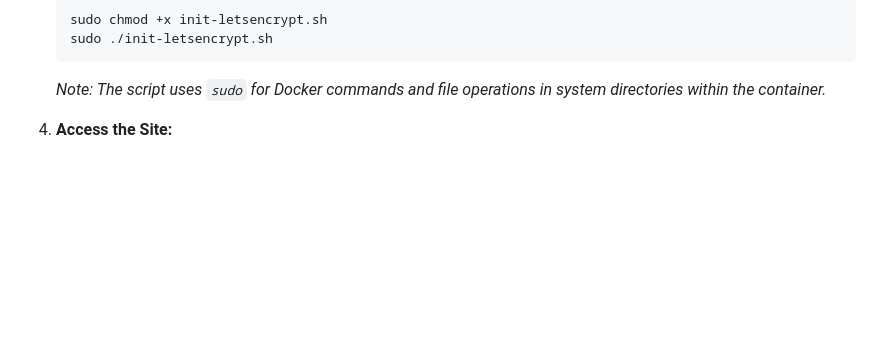
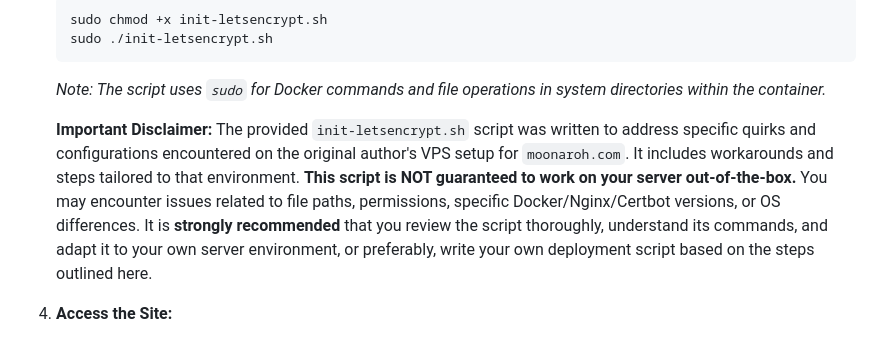
Before and after one commit to nawka12/moonaroh-com, a Markdown page: README.md, the part around the change. GitHub-like rendering; blank space fills up the shorter version.

Commit message:
Enhance README with important disclaimer regarding the `init-letsencrypt.sh` script, emphasizing the need for customization based on individual server environments.

````diff
--- a/README.md
+++ b/README.md
@@ -84,6 +84,8 @@ This project includes scripts to set up a self-hosted Nitter instance using Dock
     ```
     *Note: The script uses `sudo` for Docker commands and file operations in system directories within the container.*
 
+    **Important Disclaimer:** The provided `init-letsencrypt.sh` script was written to address specific quirks and configurations encountered on the original author's VPS setup for `moonaroh.com`. It includes workarounds and steps tailored to that environment. **This script is NOT guaranteed to work on your server out-of-the-box.** You may encounter issues related to file paths, permissions, specific Docker/Nginx/Certbot versions, or OS differences. It is **strongly recommended** that you review the script thoroughly, understand its commands, and adapt it to your own server environment, or preferably, write your own deployment script based on the steps outlined here.
+
 4.  **Access the Site:**
     *   Your main application should be available at `https://YOUR_DOMAIN.COM`.
     *   Your Nitter instance should be available at `https://YOUR_NITTER_DOMAIN.COM`.
````
